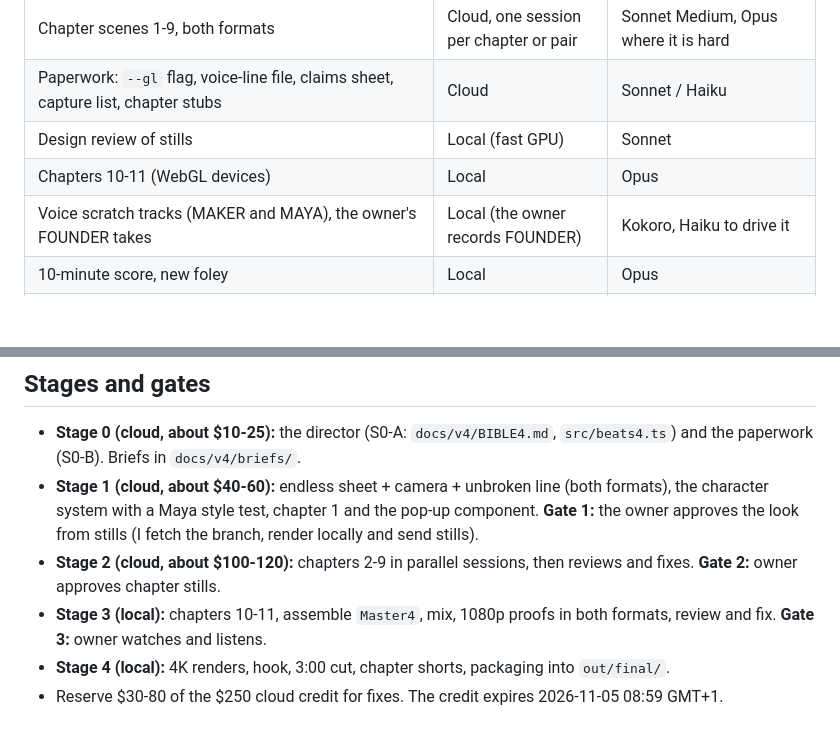
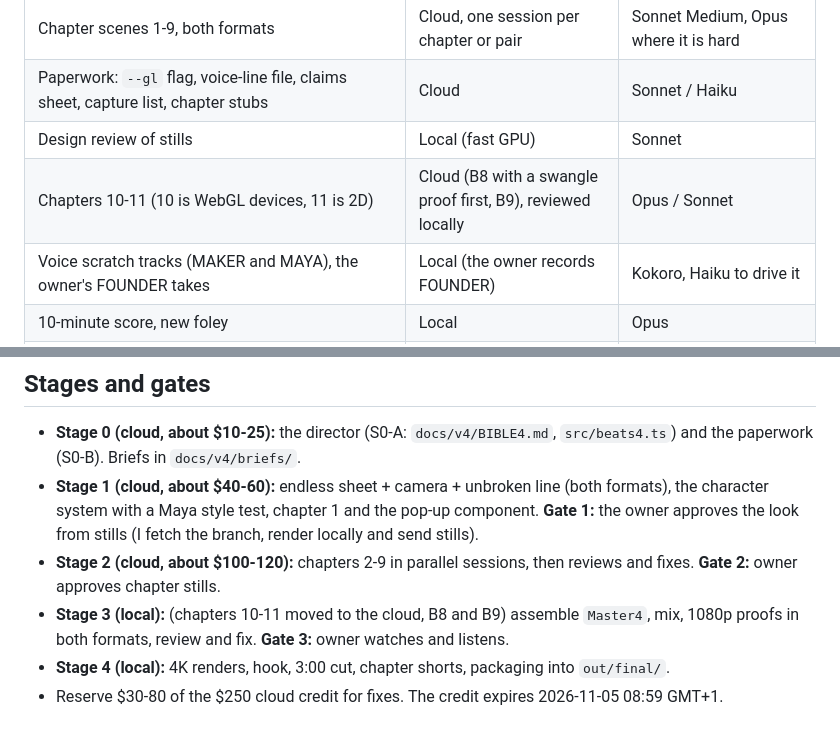
Before and after one commit to cxspectre/movies-veyago, a Markdown page: docs/v4/PLAN.md, 2 parts joined by grey strips. GitHub-like rendering; blank space fills up the shorter version.

Commit message:
docs: briefs B8 and B9 for chapters 10 and 11 (cloud), plan updated
Co-Authored-By: Claude Sonnet 5.5 <noreply@anthropic.com>

```diff
--- a/docs/v4/PLAN.md
+++ b/docs/v4/PLAN.md
@@ -19,7 +19,7 @@ Written 2026-10-16. Source script: `docs/SCRIPT-10MIN-v4.md`. Rules: `CONTRACT.m
 | Chapter scenes 1-9, both formats | Cloud, one session per chapter or pair | Sonnet Medium, Opus where it is hard |
 | Paperwork: `--gl` flag, voice-line file, claims sheet, capture list, chapter stubs | Cloud | Sonnet / Haiku |
 | Design review of stills | Local (fast GPU) | Sonnet |
-| Chapters 10-11 (WebGL devices) | Local | Opus |
+| Chapters 10-11 (10 is WebGL devices, 11 is 2D) | Cloud (B8 with a swangle proof first, B9), reviewed locally | Opus / Sonnet |
 | Voice scratch tracks (MAKER and MAYA), the owner's FOUNDER takes | Local (the owner records FOUNDER) | Kokoro, Haiku to drive it |
 | 10-minute score, new foley | Local | Opus |
 | Simulator captures, any Xcode recording | Local | Opus drives the Simulator; the owner records Xcode |
@@ -31,7 +31,7 @@ Cloud sessions only render stills (4 cores, software WebGL). Local renders are f
 - **Stage 0 (cloud, about $10-25):** the director (S0-A: `docs/v4/BIBLE4.md`, `src/beats4.ts`) and the paperwork (S0-B). Briefs in `docs/v4/briefs/`.
 - **Stage 1 (cloud, about $40-60):** endless sheet + camera + unbroken line (both formats), the character system with a Maya style test, chapter 1 and the pop-up component. **Gate 1:** the owner approves the look from stills (I fetch the branch, render locally and send stills).
 - **Stage 2 (cloud, about $100-120):** chapters 2-9 in parallel sessions, then reviews and fixes. **Gate 2:** owner approves chapter stills.
-- **Stage 3 (local):** chapters 10-11, assemble `Master4`, mix, 1080p proofs in both formats, review and fix. **Gate 3:** owner watches and listens.
+- **Stage 3 (local):** (chapters 10-11 moved to the cloud, B8 and B9) assemble `Master4`, mix, 1080p proofs in both formats, review and fix. **Gate 3:** owner watches and listens.
 - **Stage 4 (local):** 4K renders, hook, 3:00 cut, chapter shorts, packaging into `out/final/`.
 - Reserve $30-80 of the $250 cloud credit for fixes. The credit expires 2026-11-05 08:59 GMT+1.
 
```
Also changed, not shown: 2 other files.
